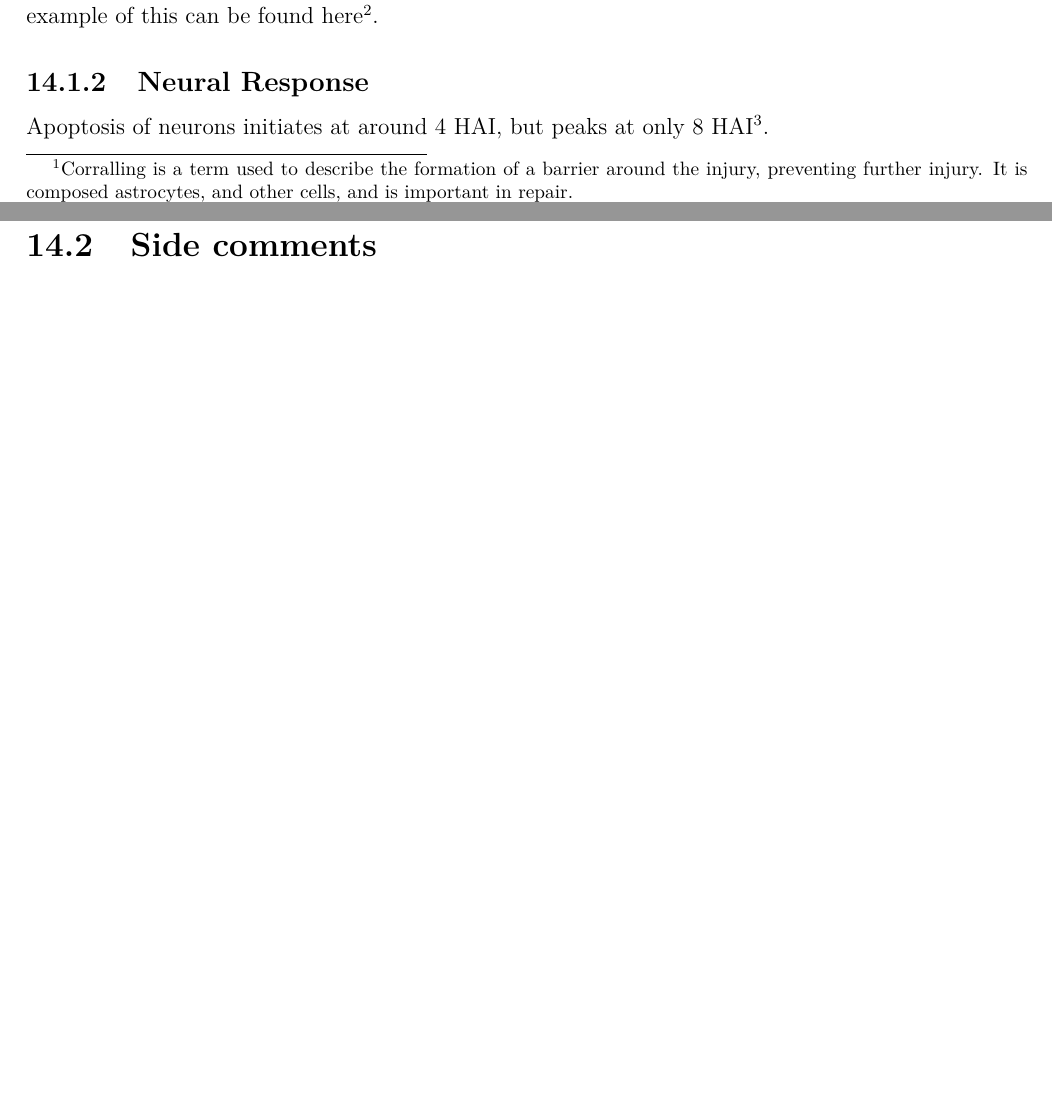
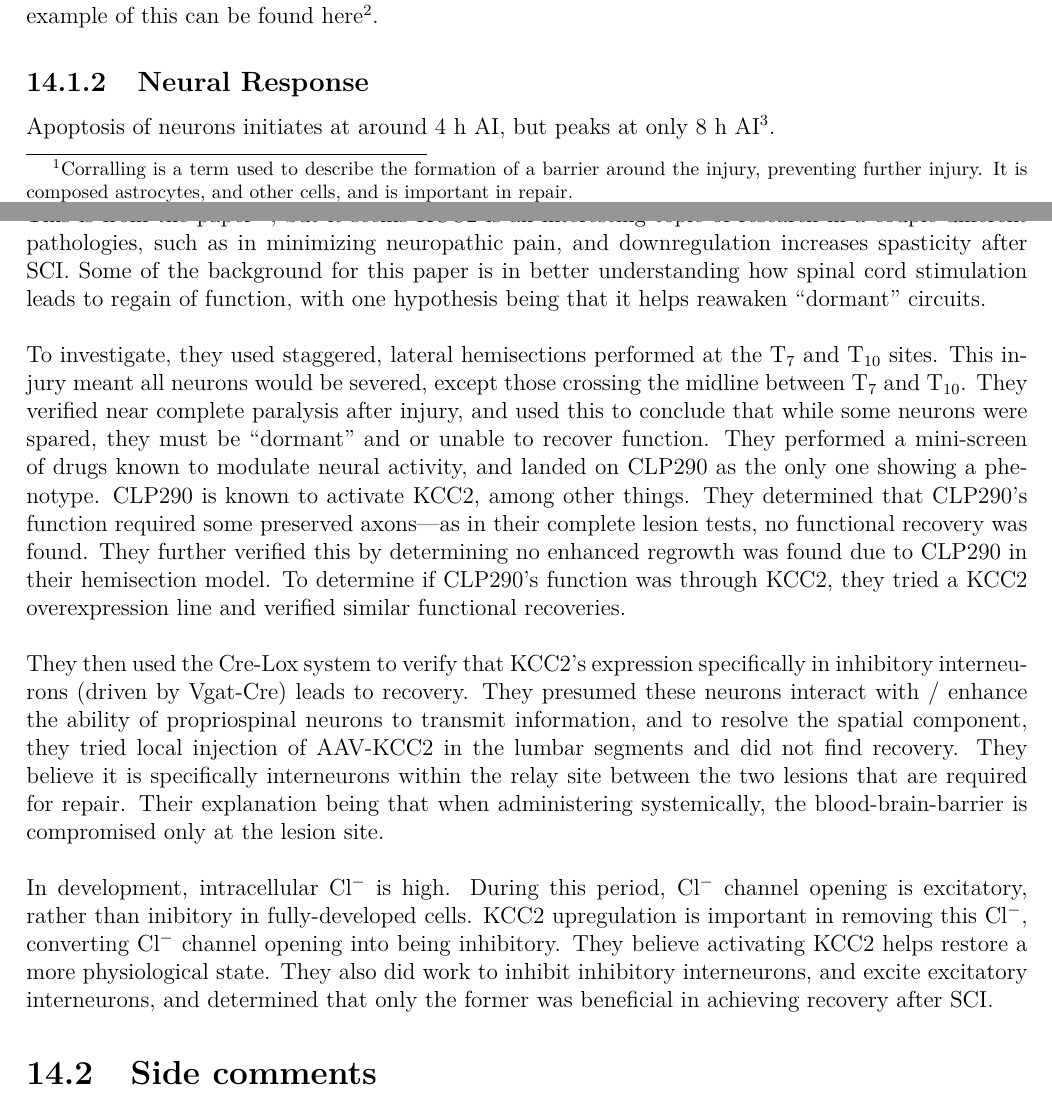
Before and after one commit to jpowell24/my_textbook, a LaTeX thesis (main.tex): two parts of pages 71 and 74 of 104 before the commit and two parts of pages 71 and 75 of 104 after it, joined at a grey line, cut so that both start at the same text, the shorter picture padded with empty space. Compiled offline with pdfLaTeX.

Commit message:
KCC2 paper finally

```diff
--- a/main.tex
+++ b/main.tex
@@ -2944,7 +2944,7 @@ The adaptive immunity is fairly universally regarded as harmful to regeneration
 
 \subsection{Neural Response}
 
-Apoptosis of neurons initiates at around 4 HAI, but peaks at only 8 HAI\footnote{It is worth noting that these times are likely quite inaccurate, or very injury-type specific. But, they do give a good indication of the approximate timeframe---such as that the majority of this apoptosis occurs within the first day or so after injury.}.
+Apoptosis of neurons initiates at around 4 h AI, but peaks at only 8 h AI\footnote{It is worth noting that these times are likely quite inaccurate, or very injury-type specific. But, they do give a good indication of the approximate timeframe---such as that the majority of this apoptosis occurs within the first day or so after injury.}.
 
 \subsubsection{Interneurons.}
 Fascinatingly, it was shown that the ability of neonatal mice to fully recover from SCI was due, in part, to interneurons maintaining excitatory conditions. In adult mice, these interneurons switch to inhibitory after SCI, which dampens signals to motor neurons. A paper investigating this can be found here\footnote{\url{https://www.nature.com/articles/s41593-022-01067-9}}. One must wonder, can you electronically mimic the excitatory interneurons in fully grown mice? Similar approaches have been done therapeutically, such as with potassium-chloride cotransporter-2 (KCC2) agonist CLP290\footnote{\url{https://www.sciencedirect.com/science/article/pii/S009286741830730X}} which seems to dampen the overexcited, inhibitory interneurons. Perhaps one could simply use something like DBS (or in this case, DSS?) on these interneurons.
@@ -2986,6 +2986,21 @@ Another application commented in earlier sections is the conversion of inhibitor
 Reversion to a state of biological development too is another core route of investigation\footnote{\url{https://www.nature.com/articles/s41586-018-0467-6}}. As proprioceptive neurons have been found to be possible relay neurons, these researchers targeted such neurons and were able to achieve growth across the injury site. This required the use of growth factors applied to the neurons, fibroblasts, and attracted molecules downstream of the injury site. Release was done in a spatially and temporally controlled manner. Fascinatingly, \textbf{no functional recovery was found}. Therefore, while neurons were able to bridge this gap, they were unable to form useful synapses. Authors postulate this may be due to inactivity or lack of myelin, among other things. In a similar vein, the grafting of stem cells is often successful in allowing for axonal growth across the injury site, but retains the inability to restore function.\newline
 
 If, someday, you decide to become truly big, you should read \href{https://www.cell.com/issue/S0896-6273(22)X0015-9}{this paper} as well.
+
+\subsubsection{Interneurons and KCC2.}
+
+This is from the paper\footnote{\url{https://www.sciencedirect.com/science/article/pii/S009286741830730X}}, but it seems KCC2 is an interesting topic of research in a couple different pathologies, such as in minimizing neuropathic pain, and downregulation increases spasticity after SCI. Some of the background for this paper is in better understanding how spinal cord stimulation leads to regain of function, with one hypothesis being that it helps reawaken ``dormant" circuits.\newline
+
+To investigate, they used staggered, lateral hemisections performed at the T$_7$ and T$_{10}$ sites. This injury meant all neurons would be severed, except those crossing the midline between T$_7$ and T$_{10}$. They verified near complete paralysis after injury, and used this to conclude that while some neurons were spared, they must be ``dormant" and or unable to recover function. They performed a mini-screen of drugs known to modulate neural activity, and landed on CLP290 as the only one showing a phenotype. CLP290 is known to activate KCC2, among other things. They determined that CLP290's function required some preserved axons---as in their complete lesion tests, no functional recovery was found. They further verified this by determining no enhanced regrowth was found due to CLP290 in their hemisection model. To determine if CLP290's function was through KCC2, they tried a KCC2 overexpression line and verified similar functional recoveries.\newline
+
+They then used the Cre-Lox system to verify that KCC2's expression specifically in inhibitory interneurons (driven by Vgat-Cre) leads to recovery. They presumed these neurons interact with / enhance the ability of propriospinal neurons to transmit information, and to resolve the spatial component, they tried local injection of AAV-KCC2 in the lumbar segments and did not find recovery. They believe it is specifically interneurons within the relay site between the two lesions that are required for repair. Their explanation being that when administering systemically, the blood-brain-barrier is compromised only at the lesion site.\newline
+
+In development, intracellular Cl$^-$ is high. During this period, Cl$^-$ channel opening is excitatory, rather than inibitory in fully-developed cells. KCC2 upregulation is important in removing this Cl$^-$, converting Cl$^-$ channel opening into being inhibitory. They believe activating KCC2 helps restore a more physiological state. They also did work to inhibit inhibitory interneurons, and excite excitatory interneurons, and determined that only the former was beneficial in achieving recovery after SCI.
+
+
+
+
+
 
 \section{Side comments}
 This section serves to allow me to comment random things until I find a place for them later.
```
Also changed, not shown: main.tex (6 more changed lines).
